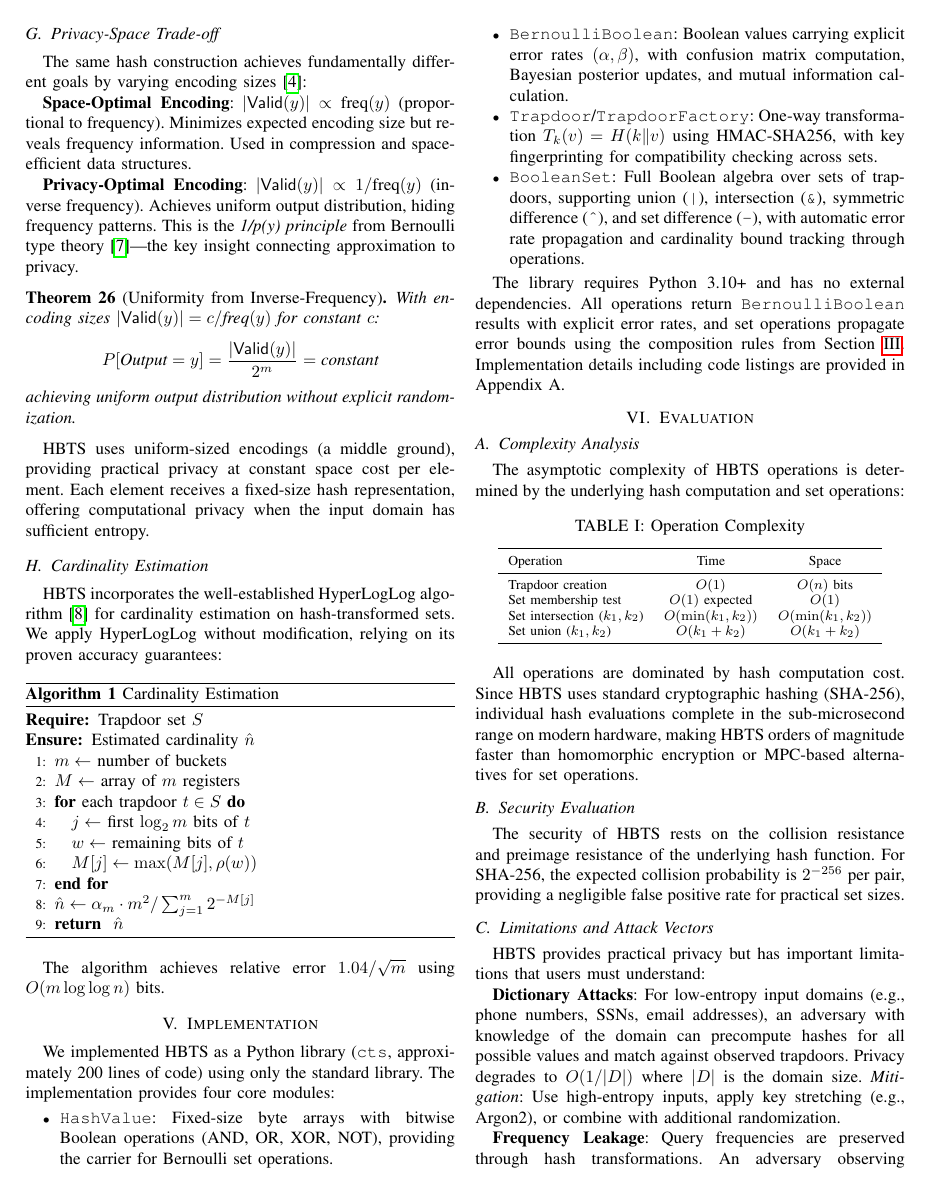
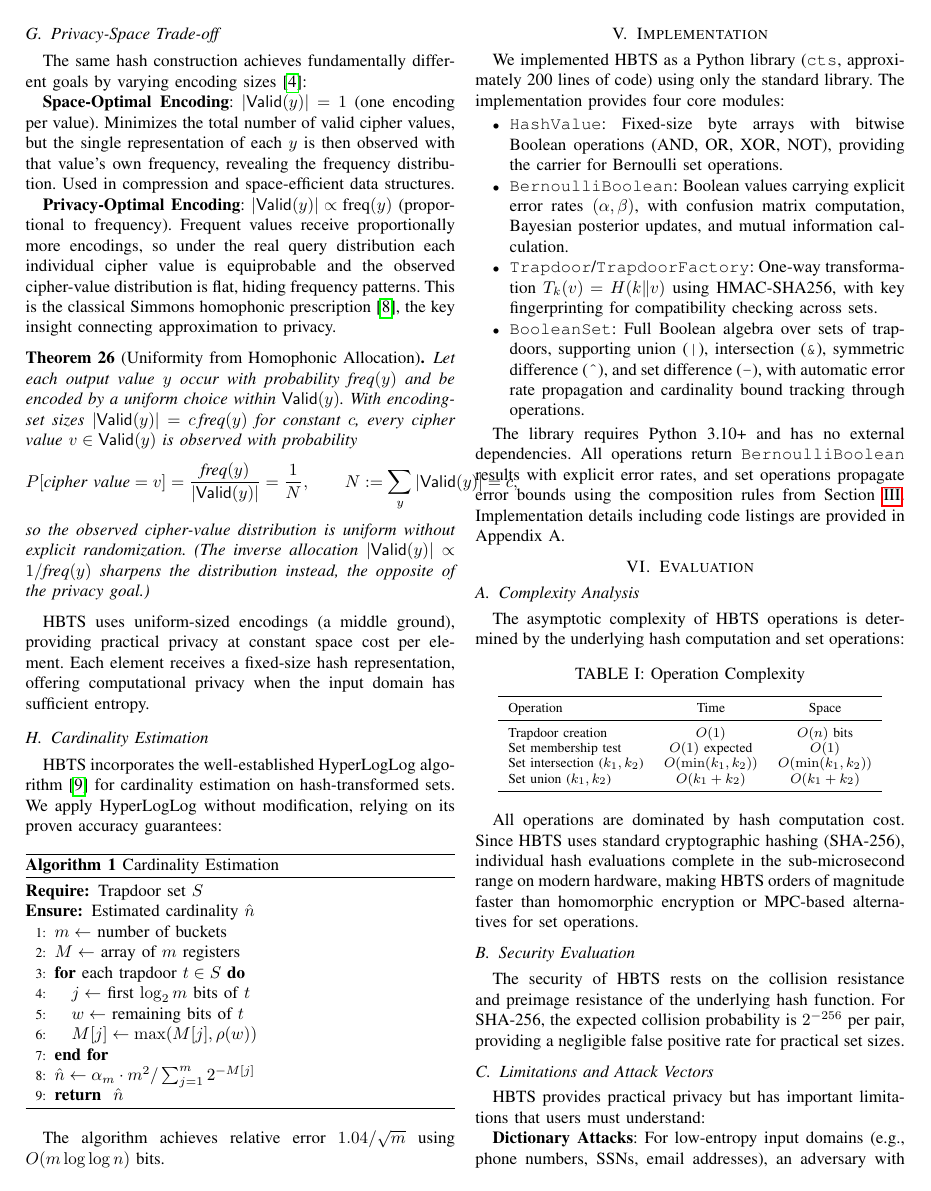
Before and after one commit to queelius/trapdoor-computing, a LaTeX paper (papers/boolean-algebra-over-trapdoor-sets/paper/main_comprehensive.tex): page 7 of 11. Compiled offline with pdfLaTeX.

Commit message:
boolean-algebra: fix the inverted homophonic prescription (spot-patch)
The Privacy-Space Trade-off subsection inverted the homophonic
prescription and built a broken theorem on it:
- "Privacy-Optimal Encoding: |ValidEnc{y}| propto 1/freq(y)" with the
  "1/p(y) principle" label, claiming it flattens the distribution.
- Theorem "Uniformity from Inverse-Frequency": |ValidEnc{y}| = c/freq(y)
  => P[Output=y] = |ValidEnc{y}|/2^m = constant. The algebra is wrong:
  c/freq(y) is not constant across y.

Corrected to the classical Simmons homophonic prescription
|ValidEnc{y}| propto freq(y): frequent values get MORE codewords, so
each individual cipher value is equiprobable and the observed
cipher-value distribution is flat. Restated the theorem
("Uniformity from Homophonic Allocation") with correct algebra:
P[cipher value = v] = freq(y)/|ValidEnc{y}| = 1/N, N = sum |ValidEnc{y}|
= c. Space-Optimal reframed as |ValidEnc{y}| = 1 (minimal table, reveals
frequency) so it no longer collides with the privacy case. Added the
Simmons 1979 reference. Added a one-clause note that the inverse
allocation sharpens rather than flattens.

This aligns boolean-algebra with the rest of the family (cipher-maps,
the spine, the Entropy Ratio paper), where the homophonic rule is
K(x) propto D(x).

SCOPE: this patches ONLY the homophonic inversion. The paper remains
classified DRIFTED in ECOSYSTEM-TRIAGE (wrong ORAM formalism, F2
issues); this commit does not resolve that. The documented remediation
(revert to 549091a or archive) still stands for the broader drift.

Build: 11 pages, Simmons cite resolves, no errors.

Co-Authored-By: Claude Opus 4.8 (1M context) <noreply@anthropic.com>

```diff
--- a/papers/boolean-algebra-over-trapdoor-sets/paper/main_comprehensive.tex
+++ b/papers/boolean-algebra-over-trapdoor-sets/paper/main_comprehensive.tex
@@ -558,15 +558,15 @@ The false positive rate emerges from encoding set sizes: $\fpr = |\ValidEnc{\mat
 
 The same hash construction achieves fundamentally different goals by varying encoding sizes~\cite{bernoulli-types}:
 
-\textbf{Space-Optimal Encoding}: $|\ValidEnc{y}| \propto \text{freq}(y)$ (proportional to frequency). Minimizes expected encoding size but reveals frequency information. Used in compression and space-efficient data structures.
+\textbf{Space-Optimal Encoding}: $|\ValidEnc{y}| = 1$ (one encoding per value). Minimizes the total number of valid cipher values, but the single representation of each $y$ is then observed with that value's own frequency, revealing the frequency distribution. Used in compression and space-efficient data structures.
 
-\textbf{Privacy-Optimal Encoding}: $|\ValidEnc{y}| \propto 1/\text{freq}(y)$ (inverse frequency). Achieves uniform output distribution, hiding frequency patterns. This is the \emph{1/p(y) principle} from Bernoulli type theory~\cite{trapdoor-computing}---the key insight connecting approximation to privacy.
+\textbf{Privacy-Optimal Encoding}: $|\ValidEnc{y}| \propto \text{freq}(y)$ (proportional to frequency). Frequent values receive proportionally more encodings, so under the real query distribution each individual cipher value is equiprobable and the observed cipher-value distribution is flat, hiding frequency patterns. This is the classical Simmons homophonic prescription~\cite{simmons1979symmetric}, the key insight connecting approximation to privacy.
 
-\begin{theorem}[Uniformity from Inverse-Frequency]
+\begin{theorem}[Uniformity from Homophonic Allocation]
 \label{thm:inverse-freq}
-With encoding sizes $|\ValidEnc{y}| = c/\text{freq}(y)$ for constant $c$:
-$$P[\text{Output} = y] = \frac{|\ValidEnc{y}|}{2^m} = \text{constant}$$
-achieving uniform output distribution without explicit randomization.
+Let each output value $y$ occur with probability $\text{freq}(y)$ and be encoded by a uniform choice within $\ValidEnc{y}$. With encoding-set sizes $|\ValidEnc{y}| = c\,\text{freq}(y)$ for constant $c$, every cipher value $v \in \ValidEnc{y}$ is observed with probability
+$$P[\text{cipher value} = v] = \frac{\text{freq}(y)}{|\ValidEnc{y}|} = \frac{1}{N}, \qquad N := \sum_y |\ValidEnc{y}| = c,$$
+so the observed cipher-value distribution is uniform without explicit randomization. (The inverse allocation $|\ValidEnc{y}| \propto 1/\text{freq}(y)$ sharpens the distribution instead, the opposite of the privacy goal.)
 \end{theorem}
 
 HBTS uses uniform-sized encodings (a middle ground), providing practical privacy at constant space cost per element. Each element receives a fixed-size hash representation, offering computational privacy when the input domain has sufficient entropy.
```
Also changed, not shown: papers/boolean-algebra-over-trapdoor-sets/paper/references.bib (+10 -0 lines), papers/boolean-algebra-over-trapdoor-sets/paper/main_comprehensive.pdf, papers/boolean-algebra-over-trapdoor-sets/paper/main_comprehensive.tex (2 more changed lines).
